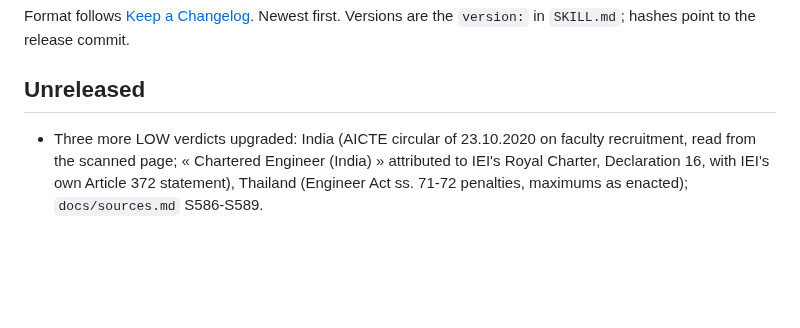
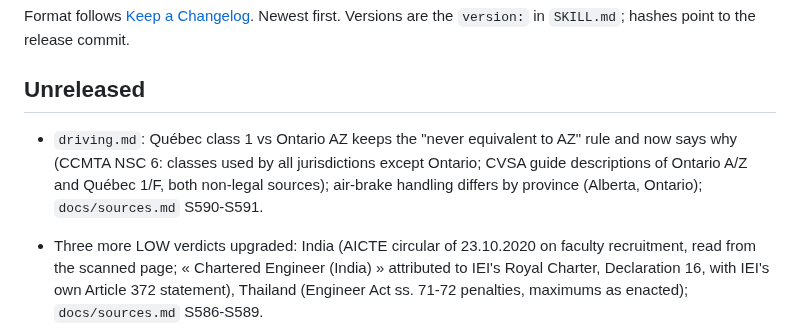
Before and after one commit to EmileBrunelle/vitae-agent-skill, a Markdown page: CHANGELOG.md, the part around the change. GitHub-like rendering; blank space fills up the shorter version.

```diff
--- a/CHANGELOG.md
+++ b/CHANGELOG.md
@@ -4,6 +4,7 @@ Format follows [Keep a Changelog](https://keepachangelog.com/). Newest first. Ve
 
 ## Unreleased
 
+- `driving.md`: Québec class 1 vs Ontario AZ keeps the "never equivalent to AZ" rule and now says why (CCMTA NSC 6: classes used by all jurisdictions except Ontario; CVSA guide descriptions of Ontario A/Z and Québec 1/F, both non-legal sources); air-brake handling differs by province (Alberta, Ontario); `docs/sources.md` S590-S591.
 - Three more LOW verdicts upgraded: India (AICTE circular of 23.10.2020 on faculty recruitment, read from the scanned page; « Chartered Engineer (India) » attributed to IEI's Royal Charter, Declaration 16, with IEI's own Article 372 statement), Thailand (Engineer Act ss. 71-72 penalties, maximums as enacted); `docs/sources.md` S586-S589.
 - Safety professional designations: `certifications/safety-professional.md` (BCSP CSP/ASP, NEBOSH NGC/IGC/Diplomas, BCRSP CRSP: issuer's own word, renewal, designatory letters, words to avoid); routed from `certifications/rules.md`, `SKILL.md` step 4 and `workplace-safety.md`; `docs/sources.md` S574-S585.
 - Québec candidates, degree length: `quebec/outbound-canada.md` gains the federal public service rule (TBS core standard defines a degree as a baccalaureate with no length: degree name only), UBC graduate studies (French universities, three-year bachelor's with DEC), uOttawa Regulation C-2 and Carleton Graduate Studies minimum requirements (both silent on Québec); `docs/sources.md` S570-S573.
```
Also changed, not shown: docs/sources.md (+2 -0 lines), 1 other file.
